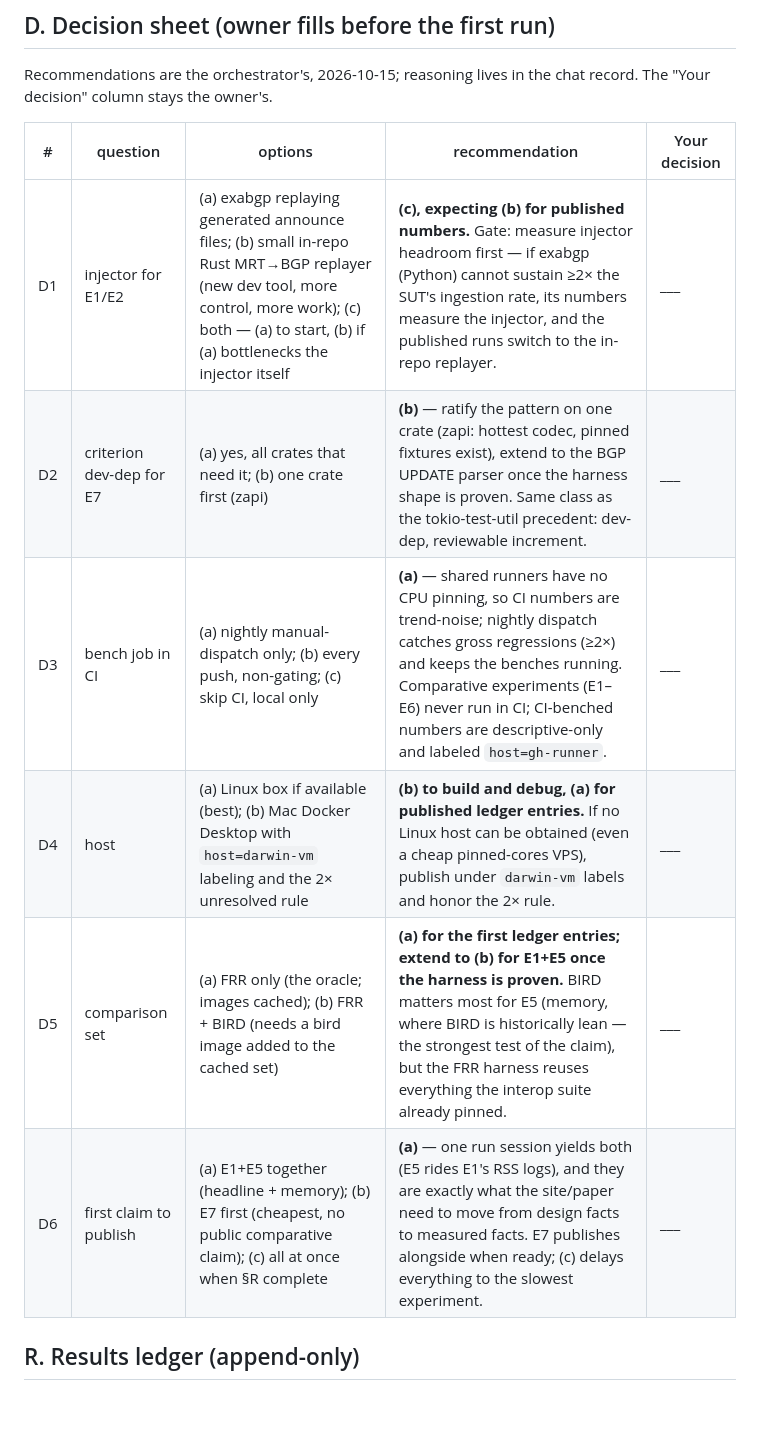
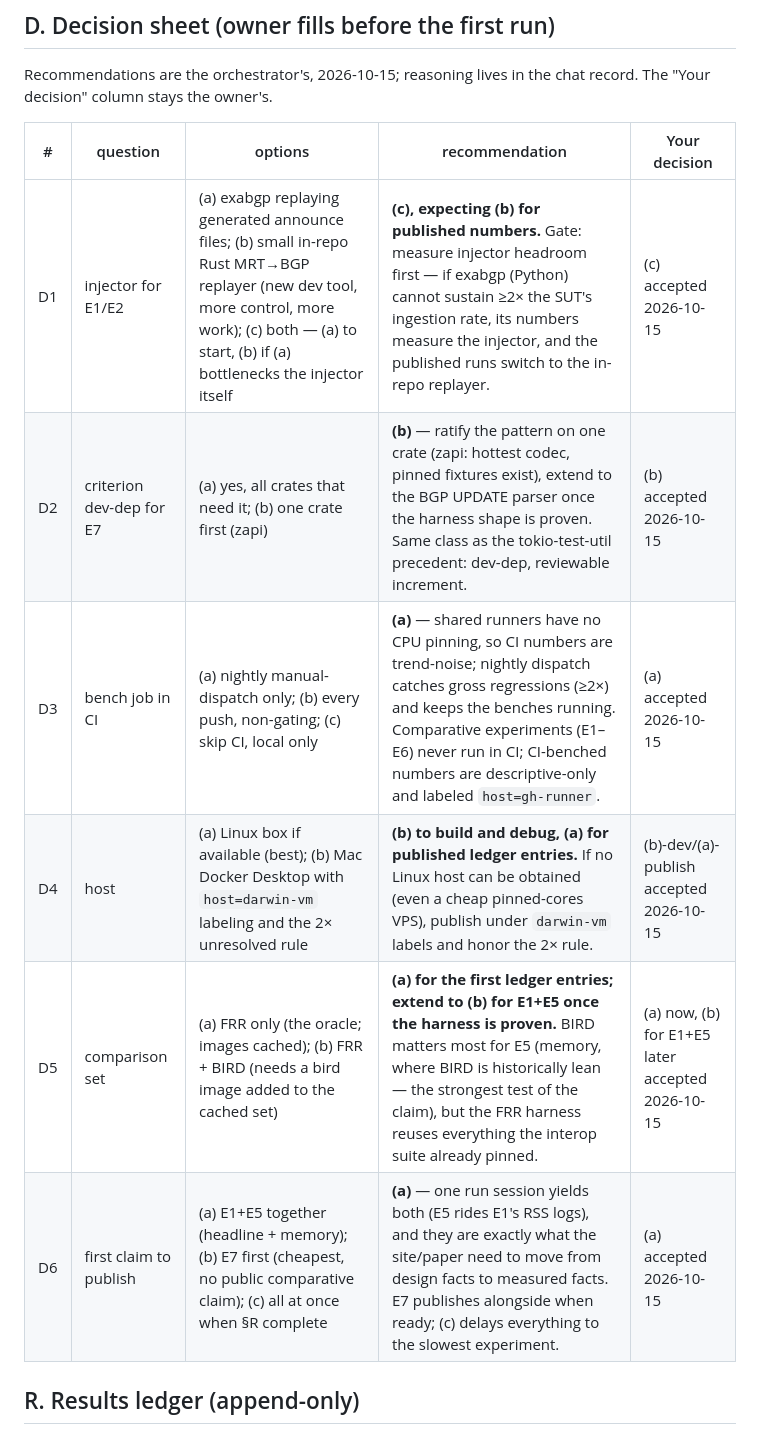
Before and after one commit to li-ch/rouster, a Markdown page: docs/benchmarks.md, the part around the change. Drawn GitHub-style; blank space fills up the shorter version.

Commit message:
docs: benchmarks D1-D6 ratified by owner (recommendations accepted)

```diff
--- a/docs/benchmarks.md
+++ b/docs/benchmarks.md
@@ -157,12 +157,12 @@ in the chat record. The "Your decision" column stays the owner's.
 
 | # | question | options | recommendation | Your decision |
 |---|---|---|---|---|
-| D1 | injector for E1/E2 | (a) exabgp replaying generated announce files; (b) small in-repo Rust MRT→BGP replayer (new dev tool, more control, more work); (c) both — (a) to start, (b) if (a) bottlenecks the injector itself | **(c), expecting (b) for published numbers.** Gate: measure injector headroom first — if exabgp (Python) cannot sustain ≥2× the SUT's ingestion rate, its numbers measure the injector, and the published runs switch to the in-repo replayer. | ___ |
-| D2 | criterion dev-dep for E7 | (a) yes, all crates that need it; (b) one crate first (zapi) | **(b)** — ratify the pattern on one crate (zapi: hottest codec, pinned fixtures exist), extend to the BGP UPDATE parser once the harness shape is proven. Same class as the tokio-test-util precedent: dev-dep, reviewable increment. | ___ |
-| D3 | bench job in CI | (a) nightly manual-dispatch only; (b) every push, non-gating; (c) skip CI, local only | **(a)** — shared runners have no CPU pinning, so CI numbers are trend-noise; nightly dispatch catches gross regressions (≥2×) and keeps the benches running. Comparative experiments (E1–E6) never run in CI; CI-benched numbers are descriptive-only and labeled `host=gh-runner`. | ___ |
-| D4 | host | (a) Linux box if available (best); (b) Mac Docker Desktop with `host=darwin-vm` labeling and the 2× unresolved rule | **(b) to build and debug, (a) for published ledger entries.** If no Linux host can be obtained (even a cheap pinned-cores VPS), publish under `darwin-vm` labels and honor the 2× rule. | ___ |
-| D5 | comparison set | (a) FRR only (the oracle; images cached); (b) FRR + BIRD (needs a bird image added to the cached set) | **(a) for the first ledger entries; extend to (b) for E1+E5 once the harness is proven.** BIRD matters most for E5 (memory, where BIRD is historically lean — the strongest test of the claim), but the FRR harness reuses everything the interop suite already pinned. | ___ |
-| D6 | first claim to publish | (a) E1+E5 together (headline + memory); (b) E7 first (cheapest, no public comparative claim); (c) all at once when §R complete | **(a)** — one run session yields both (E5 rides E1's RSS logs), and they are exactly what the site/paper need to move from design facts to measured facts. E7 publishes alongside when ready; (c) delays everything to the slowest experiment. | ___ |
+| D1 | injector for E1/E2 | (a) exabgp replaying generated announce files; (b) small in-repo Rust MRT→BGP replayer (new dev tool, more control, more work); (c) both — (a) to start, (b) if (a) bottlenecks the injector itself | **(c), expecting (b) for published numbers.** Gate: measure injector headroom first — if exabgp (Python) cannot sustain ≥2× the SUT's ingestion rate, its numbers measure the injector, and the published runs switch to the in-repo replayer. | (c) accepted 2026-10-15 |
+| D2 | criterion dev-dep for E7 | (a) yes, all crates that need it; (b) one crate first (zapi) | **(b)** — ratify the pattern on one crate (zapi: hottest codec, pinned fixtures exist), extend to the BGP UPDATE parser once the harness shape is proven. Same class as the tokio-test-util precedent: dev-dep, reviewable increment. | (b) accepted 2026-10-15 |
+| D3 | bench job in CI | (a) nightly manual-dispatch only; (b) every push, non-gating; (c) skip CI, local only | **(a)** — shared runners have no CPU pinning, so CI numbers are trend-noise; nightly dispatch catches gross regressions (≥2×) and keeps the benches running. Comparative experiments (E1–E6) never run in CI; CI-benched numbers are descriptive-only and labeled `host=gh-runner`. | (a) accepted 2026-10-15 |
+| D4 | host | (a) Linux box if available (best); (b) Mac Docker Desktop with `host=darwin-vm` labeling and the 2× unresolved rule | **(b) to build and debug, (a) for published ledger entries.** If no Linux host can be obtained (even a cheap pinned-cores VPS), publish under `darwin-vm` labels and honor the 2× rule. | (b)-dev/(a)-publish accepted 2026-10-15 |
+| D5 | comparison set | (a) FRR only (the oracle; images cached); (b) FRR + BIRD (needs a bird image added to the cached set) | **(a) for the first ledger entries; extend to (b) for E1+E5 once the harness is proven.** BIRD matters most for E5 (memory, where BIRD is historically lean — the strongest test of the claim), but the FRR harness reuses everything the interop suite already pinned. | (a) now, (b) for E1+E5 later accepted 2026-10-15 |
+| D6 | first claim to publish | (a) E1+E5 together (headline + memory); (b) E7 first (cheapest, no public comparative claim); (c) all at once when §R complete | **(a)** — one run session yields both (E5 rides E1's RSS logs), and they are exactly what the site/paper need to move from design facts to measured facts. E7 publishes alongside when ready; (c) delays everything to the slowest experiment. | (a) accepted 2026-10-15 |
 
 ## R. Results ledger (append-only)
 
```
